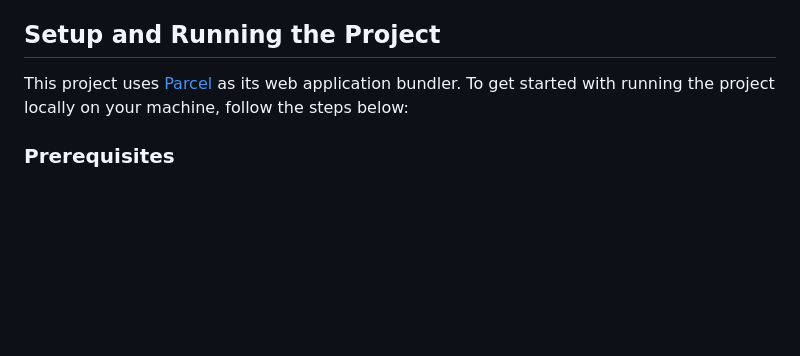
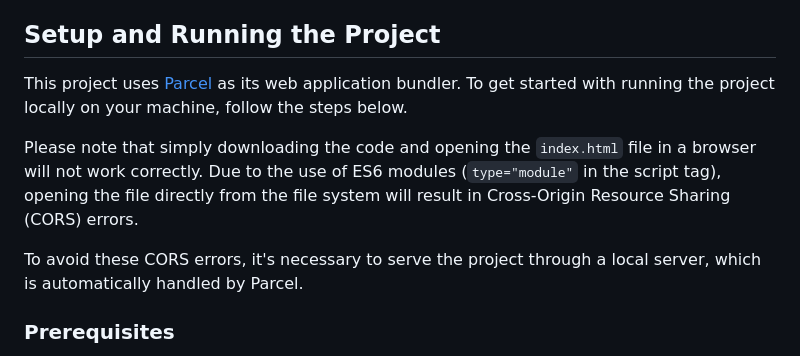
Before and after one commit to ikotsov/MovieRama, a Markdown page: README.md, the part around the change. GitHub-like rendering; blank space fills up the shorter version.

```diff
--- a/README.md
+++ b/README.md
@@ -3,7 +3,11 @@ This repository contains the source code for a front-end project designed as par
 
 ## Setup and Running the Project
 
-This project uses [Parcel](https://parceljs.org/) as its web application bundler. To get started with running the project locally on your machine, follow the steps below:
+This project uses [Parcel](https://parceljs.org/) as its web application bundler. To get started with running the project locally on your machine, follow the steps below.
+
+Please note that simply downloading the code and opening the `index.html` file in a browser will not work correctly. Due to the use of ES6 modules (`type="module"` in the script tag), opening the file directly from the file system will result in Cross-Origin Resource Sharing (CORS) errors.
+
+To avoid these CORS errors, it's necessary to serve the project through a local server, which is automatically handled by Parcel.
 
 ### Prerequisites
 
```
